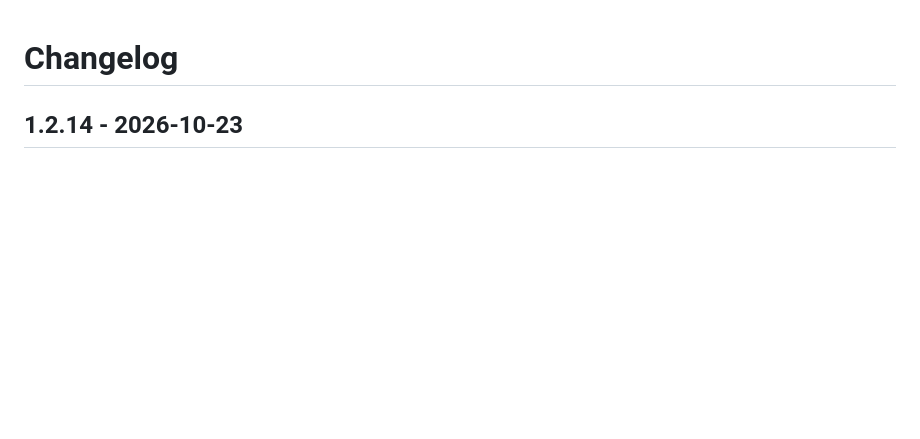
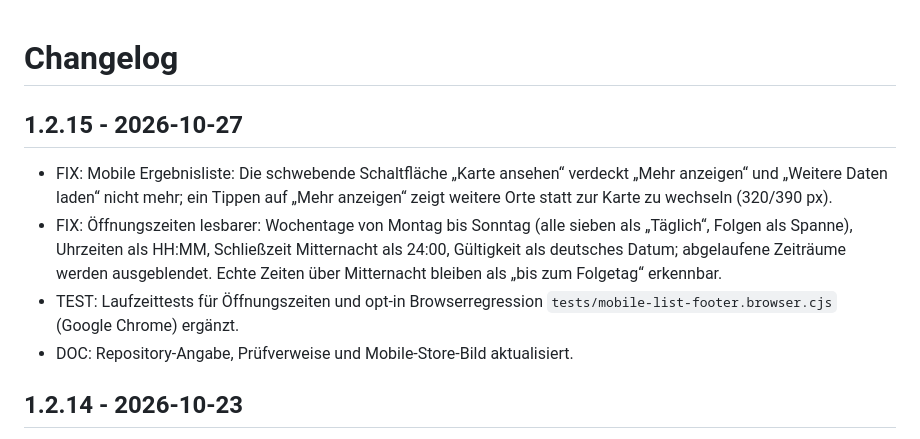
Before and after one commit to D3nn1s-7/oda-gastrofinder, a Markdown page: CHANGELOG.md, the part around the change. Rendered like a GitHub page; blank space fills up the shorter version.

```diff
--- a/CHANGELOG.md
+++ b/CHANGELOG.md
@@ -1,4 +1,10 @@
 # Changelog
+
+## 1.2.15 - 2026-10-27
+- FIX: Mobile Ergebnisliste: Die schwebende Schaltfläche „Karte ansehen“ verdeckt „Mehr anzeigen“ und „Weitere Daten laden“ nicht mehr; ein Tippen auf „Mehr anzeigen“ zeigt weitere Orte statt zur Karte zu wechseln (320/390 px).
+- FIX: Öffnungszeiten lesbarer: Wochentage von Montag bis Sonntag (alle sieben als „Täglich“, Folgen als Spanne), Uhrzeiten als HH:MM, Schließzeit Mitternacht als 24:00, Gültigkeit als deutsches Datum; abgelaufene Zeiträume werden ausgeblendet. Echte Zeiten über Mitternacht bleiben als „bis zum Folgetag“ erkennbar.
+- TEST: Laufzeittests für Öffnungszeiten und opt-in Browserregression `tests/mobile-list-footer.browser.cjs` (Google Chrome) ergänzt.
+- DOC: Repository-Angabe, Prüfverweise und Mobile-Store-Bild aktualisiert.
 
 ## 1.2.14 - 2026-10-23
 - FIX: Sichtbare Fehlerhinweise der Übersicht und der Details unterscheiden die Fehlerklasse (Zugriff abgelehnt, Relay nicht möglich, Abfragelimit, ungültige Antwort, Quelle nicht erreichbar) statt zwei Sammeltexte; bei Abfragelimit mit Wartezeit wird die verbleibende Zeit angezeigt.
```
Also changed, not shown: README.md (+5 -5 lines), assets/SCREENSHOTS.md (+2 -2 lines), assets/Desktop_Screenshot_2.png, assets/Desktop_Screenshot_3.png, assets/Mobile_Screenshot.png, assets/Mobile_Screenshot_2.png, assets/Mobile_Screenshot_3.png, 8 other files.
